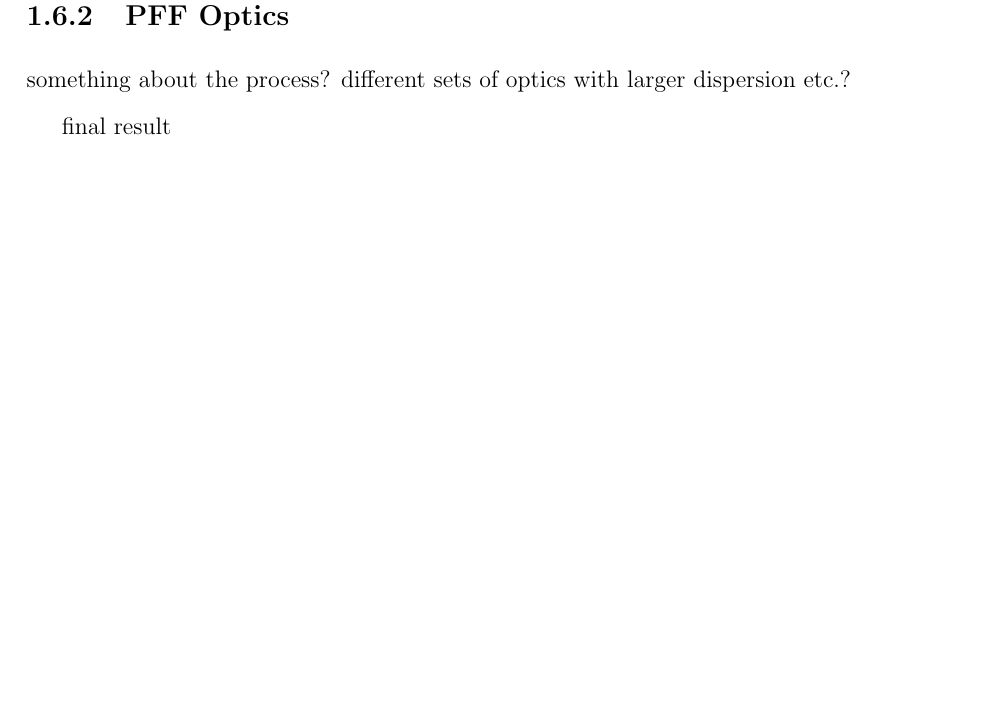
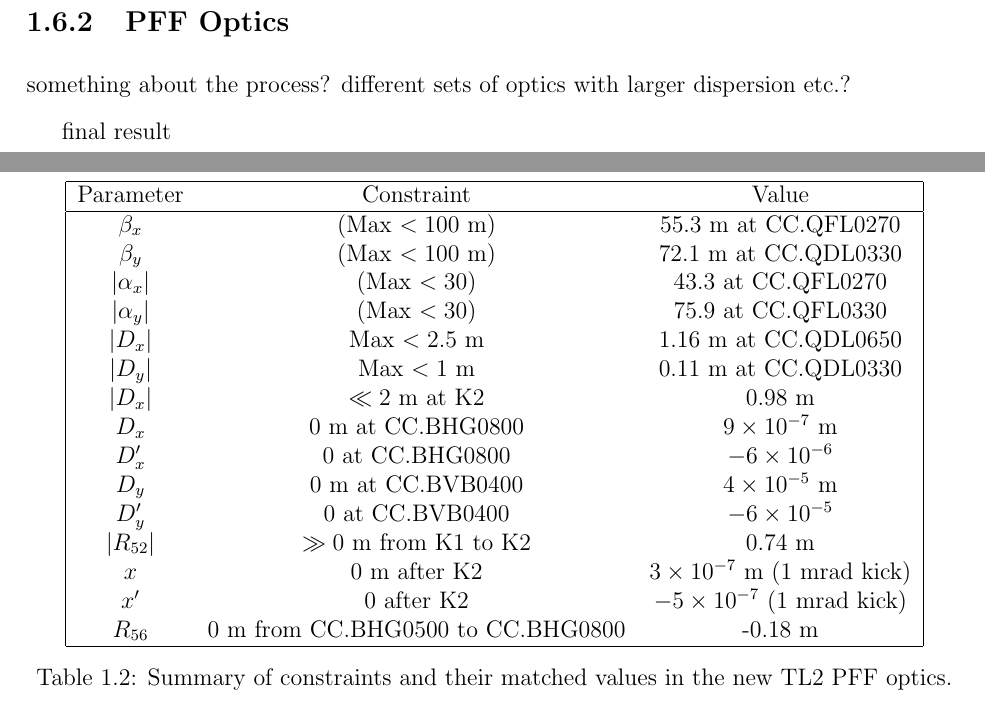
Before and after one commit to jack89roberts/pff-thesis, a LaTeX thesis (thesis.tex, which reads tl2Optics.tex): part of page 17 of 18 before the commit and two parts of pages 17 and 18 of 22 after it, the two joined at a grey line, cut so that both start at the same text, the shorter picture padded with empty space. The pictures show the PDF file thesis.pdf that the author committed with the source.

Commit message:
added optics plots and constraints table

```diff
--- a/tl2Optics.tex
+++ b/tl2Optics.tex
@@ -163,3 +188,7 @@ long drifts
+t_{f} = t_{i} + R_{56}\left(\frac{\Delta p}{p}\right)
+\end{equation}
+
+The \(R_{56}\) value between the entrance and exit of all bending sections at CTF3 is nominally zero so that there is no transformation of energy jitter in to phase jitter. In TL2 this places the constraints for \(R_{56}\) to be zero between the entrance and exit of the vertical chicane (CC.BVA0300 to CC.BVB0400) and between the entrance and exit of the horizontal chicane (CC.BHG0500 to CC.BHG0800).
 
 \subsection{PFF Optics Constraints}
 \label{ss:pffOpticsReqs}
@@ -280,3 +309,64 @@ maybe not needed? but nice to compare to pff. plots of dx, betas, r56
 something about the process? different sets of optics with larger dispersion etc.?
 
 final result
+
+\begin{table}
+  \begin{center}
+    \begin{tabular}{|c c c|}
+	   \hline
+       Parameter & Constraint & Value \\ \hline
+       \(\beta_x\) & (Max \(<100\)~m) & 55.3~m at CC.QFL0270\\
+	   \(\beta_y\) & (Max \(<100\)~m) & 72.1~m at CC.QDL0330\\
+	   \(|\alpha_x|\) & (Max \(<30\)) & 43.3 at CC.QFL0270\\
+	   \(|\alpha_y|\) & (Max \(<30\)) & 75.9 at CC.QFL0330\\
+	   \(|D_x|\) & Max \(<2.5\)~m & 1.16~m at CC.QDL0650\\
+	   \(|D_y|\) & Max \(<1\)~m & 0.11~m at CC.QDL0330\\
+	   \(|D_x|\) & \(\ll 2\)~m at K2 & 0.98~m\\
+	   \(D_x\) & 0~m at CC.BHG0800 & \(9\times10^{-7}\)~m\\
+	   \(D_x'\) & 0 at CC.BHG0800 & \(-6\times10^{-6}\)\\
+	   \(D_y\) & 0~m at CC.BVB0400 & \(4\times10^{-5}\)~m\\
+	   \(D_y'\) & 0 at CC.BVB0400 & \(-6\times10^{-5}\)\\
+	   \(|R_{52}|\) & \(\gg 0\)~m from K1 to K2 & 0.74~m\\
+	   \(x\) & 0~m after K2 & \(3\times10^{-7}\)~m (1~mrad kick)\\
+	   \(x'\) & 0 after K2 & \(-5\times10^{-7}\) (1~mrad kick)\\
+	   \(R_{56}\) & 0~m from CC.BHG0500 to CC.BHG0800 & -0.18~m\\
+	   \hline
+    \end{tabular}
+    \caption{Summary of constraints and their matched values in the new TL2 PFF optics.}
+  	\label{t:pffOpticsVals}
+  \end{center}
+\end{table}
+
+
+\begin{landscape}
+\begin{figure}
+  \centering
+  \includegraphics[width=0.85\hsize]{Figures/optics/pffOpticsBeta}
+  \caption{Horizontal and vertical beta functions in the new TL2 optics.}
+  \label{f:pffOpticsBeta}
+  \centering
+  \includegraphics[width=0.85\hsize]{Figures/optics/pffOpticsAlpha}
+  \caption{Horizontal and vertical alpha functions in the new TL2 optics.}
+  \label{f:pffOpticsAlpha}
+\end{figure}
+
+\begin{figure}
+  \centering
+   \includegraphics[width=0.85\hsize]{Figures/optics/pffOpticsDisp}
+  \caption{Horizontal and vertical dispersion in the new TL2 optics.}
+  \label{f:pffOpticsDisp}
+  \includegraphics[width=0.85\hsize]{Figures/optics/pffOpticsR56}
+  \caption{\(R_{56}\) in the new TL2 optics.}
+  \label{f:pffOpticsR56}
+\end{figure}
+
+\begin{figure}
+  \centering
+  \includegraphics[width=0.85\hsize]{Figures/optics/pffOpticsX}
+  \caption{Horizontal orbit in the TL2 chicane with a 1~mrad kick applied.}
+  \label{f:pffOpticsX}
+  \includegraphics[width=0.85\hsize]{Figures/optics/pffOpticsPhase}
+  \caption{Phase in the TL2 chicane with a 1~mrad kick applied.}
+  \label{f:pffOpticsPhase}
+\end{figure}
+\end{landscape}
```
Also changed, not shown: Figures/optics/pffOpticsAlpha.png (added), thesis.pdf, tl2Optics.tex (39 more changed lines), 1 other file.
